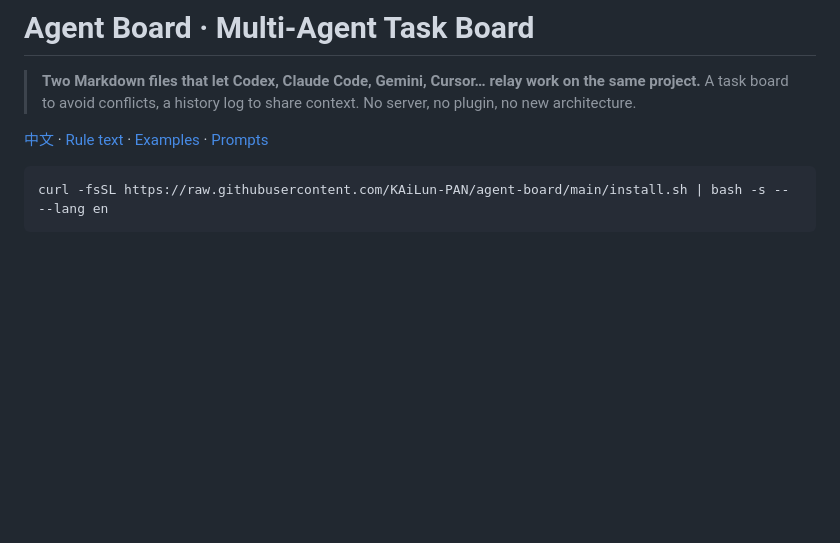
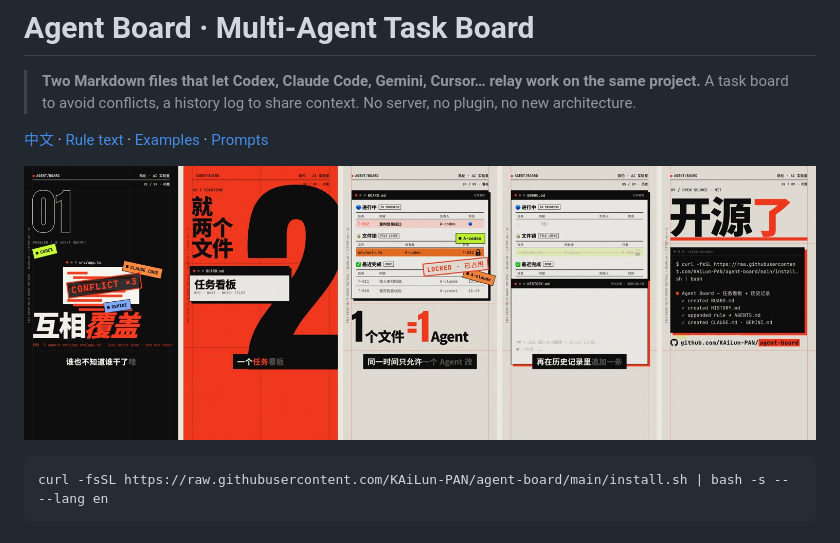
Before and after one commit to KAiLun-PAN/agent-board, a Markdown page: README.en.md, the part around the change. Drawn GitHub-style; pictures changed too: docs/preview.jpg (added); blank space fills up the shorter version.

````diff
--- a/README.en.md
+++ b/README.en.md
@@ -4,6 +4,8 @@
 > A task board to avoid conflicts, a history log to share context. No server, no plugin, no new architecture.
 
 [中文](README.md) · [Rule text](templates/en/RULE.md) · [Examples](examples/) · [Prompts](docs/PROMPTS.md)
+
+![Agent Board preview](docs/preview.jpg)
 
 ```bash
 curl -fsSL https://raw.githubusercontent.com/KAiLun-PAN/agent-board/main/install.sh | bash -s -- --lang en
````
Also changed, not shown: README.md (+2 -0 lines), docs/cover.jpg (added).
